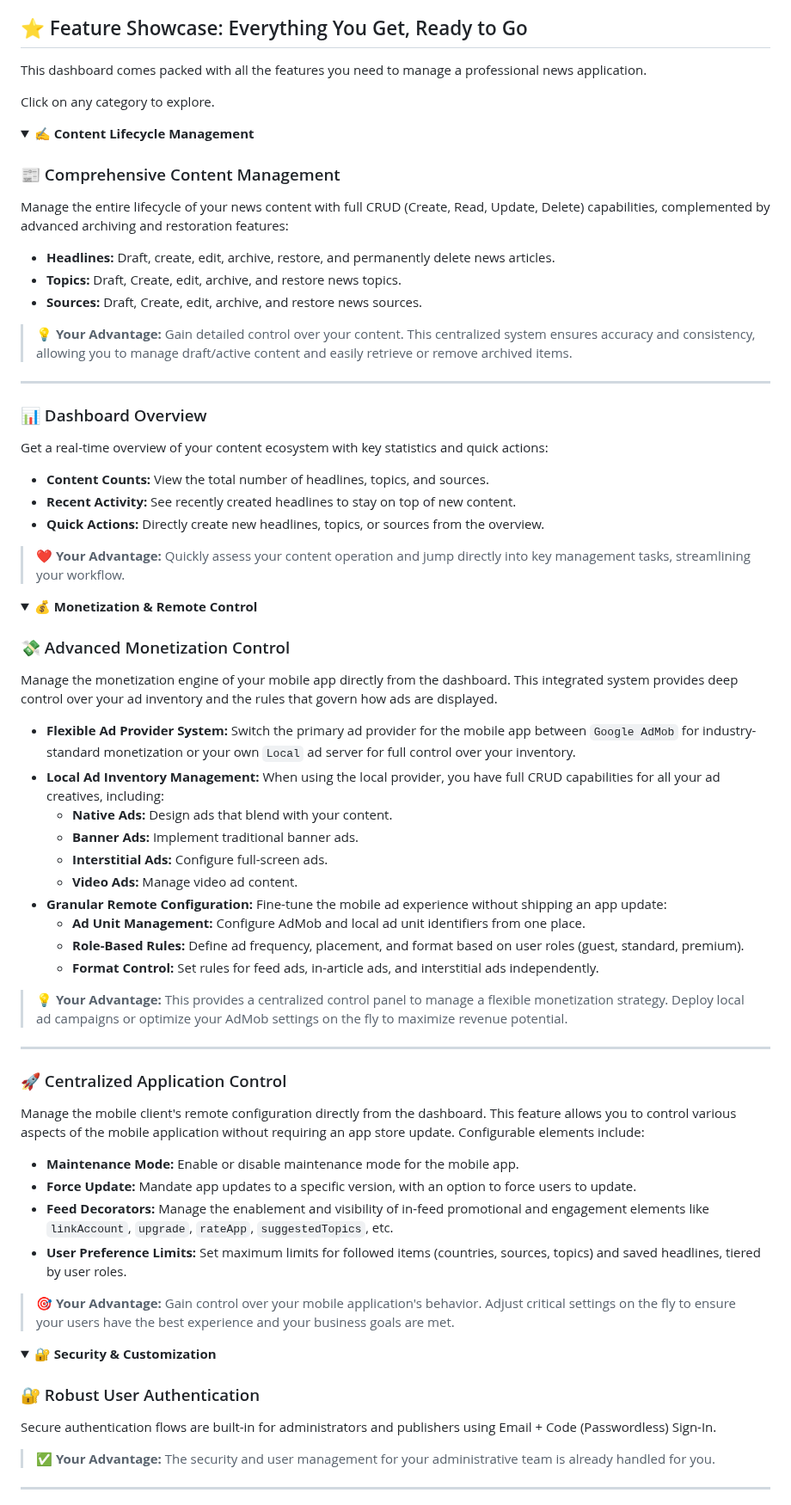
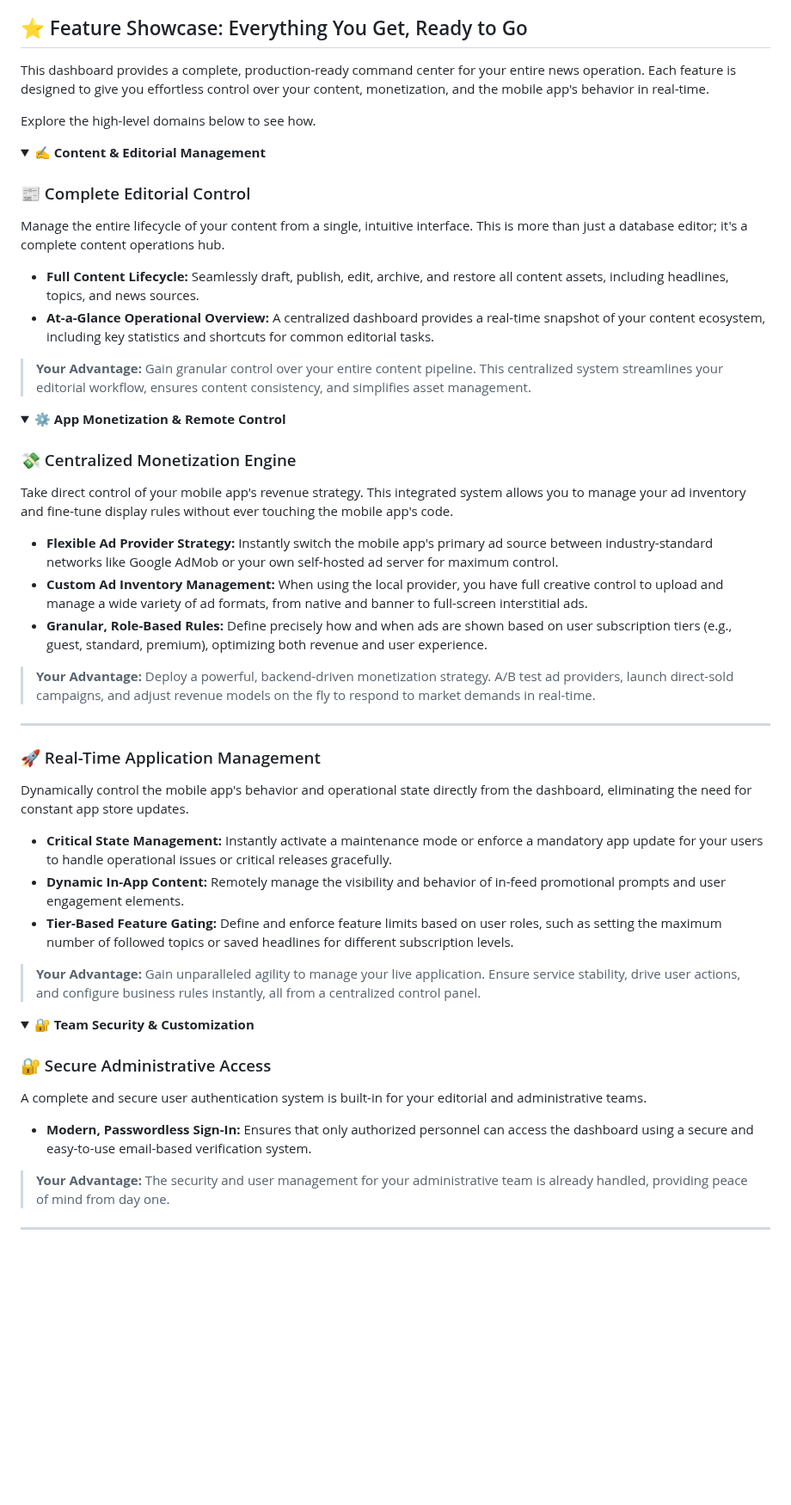
Before and after one commit to flutter-news-app-full-source-code/flutter-news-app-web-dashboard-full-source-code, a Markdown page: README.md, the part around one of its changes. Shown at 86% size. Rendered like a GitHub page; folded sections open; blank space fills up the shorter version.

Commit message:
docs(README): refine feature descriptions and streamline content structure
- Restructure feature sections for better clarity and flow
- Enhance content management description to highlight editorial control
- Refocus monetization section on backend ad management and role-based rules
- Update application control to emphasize real-time management capabilities
- Strengthen security and customization descriptions
- Simplify architecture and technical excellence sections
- Improve production environment tooling explanation

```diff
--- a/README.md
+++ b/README.md
@@ -18,66 +18,49 @@ This repository contains the complete, production-ready source code for a Flutte
 
 ## ⭐ Feature Showcase: Everything You Get, Ready to Go
 
-This dashboard comes packed with all the features you need to manage a professional news application.
+This dashboard provides a complete, production-ready command center for your entire news operation. Each feature is designed to give you effortless control over your content, monetization, and the mobile app's behavior in real-time.
 
-Click on any category to explore.
+Explore the high-level domains below to see how.
 
 <details>
-<summary><strong>✍️ Content Lifecycle Management</strong></summary>
+<summary><strong>✍️ Content & Editorial Management</strong></summary>
 
-### 📰 Comprehensive Content Management
-Manage the entire lifecycle of your news content with full CRUD (Create, Read, Update, Delete) capabilities, complemented by advanced archiving and restoration features:
-- **Headlines:** Draft, create, edit, archive, restore, and permanently delete news articles.
-- **Topics:** Draft, Create, edit, archive, and restore news topics.
-- **Sources:** Draft, Create, edit, archive, and restore news sources.
-> **💡 Your Advantage:** Gain detailed control over your content. This centralized system ensures accuracy and consistency, allowing you to manage draft/active content and easily retrieve or remove archived items.
-
----
-
-### 📊 Dashboard Overview
-Get a real-time overview of your content ecosystem with key statistics and quick actions:
-- **Content Counts:** View the total number of headlines, topics, and sources.
-- **Recent Activity:** See recently created headlines to stay on top of new content.
-- **Quick Actions:** Directly create new headlines, topics, or sources from the overview.
-> **❤️ Your Advantage:** Quickly assess your content operation and jump directly into key management tasks, streamlining your workflow.
+### 📰 Complete Editorial Control
+Manage the entire lifecycle of your content from a single, intuitive interface. This is more than just a database editor; it's a complete content operations hub.
+- **Full Content Lifecycle:** Seamlessly draft, publish, edit, archive, and restore all content assets, including headlines, topics, and news sources.
+- **At-a-Glance Operational Overview:** A centralized dashboard provides a real-time snapshot of your content ecosystem, including key statistics and shortcuts for common editorial tasks.
+> **Your Advantage:** Gain granular control over your entire content pipeline. This centralized system streamlines your editorial workflow, ensures content consistency, and simplifies asset management.
 
 </details>
 
 <details>
-<summary><strong>💰 Monetization & Remote Control</strong></summary>
+<summary><strong>⚙️ App Monetization & Remote Control</strong></summary>
 
-### 💸 Advanced Monetization Control
-Manage the monetization engine of your mobile app directly from the dashboard. This integrated system provides deep control over your ad inventory and the rules that govern how ads are displayed.
-- **Flexible Ad Provider System:** Switch the primary ad provider for the mobile app between `Google AdMob` for industry-standard monetization or your own `Local` ad server for full control over your inventory.
-- **Local Ad Inventory Management:** When using the local provider, you have full CRUD capabilities for all your ad creatives, including:
-    - **Native Ads:** Design ads that blend with your content.
-    - **Banner Ads:** Implement traditional banner ads.
-    - **Interstitial Ads:** Configure full-screen ads.
-    - **Video Ads:** Manage video ad content.
-- **Granular Remote Configuration:** Fine-tune the mobile ad experience without shipping an app update:
-    - **Ad Unit Management:** Configure AdMob and local ad unit identifiers from one place.
-    - **Role-Based Rules:** Define ad frequency, placement, and format based on user roles (guest, standard, premium).
-    - **Format Control:** Set rules for feed ads, in-article ads, and interstitial ads independently.
-> **💡 Your Advantage:** This provides a centralized control panel to manage a flexible monetization strategy. Deploy local ad campaigns or optimize your AdMob settings on the fly to maximize revenue potential.
+### 💸 Centralized Monetization Engine
+Take direct control of your mobile app's revenue strategy. This integrated system allows you to manage your ad inventory and fine-tune display rules without ever touching the mobile app's code.
+- **Flexible Ad Provider Strategy:** Instantly switch the mobile app's primary ad source between industry-standard networks like Google AdMob or your own self-hosted ad server for maximum control.
+- **Custom Ad Inventory Management:** When using the local provider, you have full creative control to upload and manage a wide variety of ad formats, from native and banner to full-screen interstitial ads.
+- **Granular, Role-Based Rules:** Define precisely how and when ads are shown based on user subscription tiers (e.g., guest, standard, premium), optimizing both revenue and user experience.
+> **Your Advantage:** Deploy a powerful, backend-driven monetization strategy. A/B test ad providers, launch direct-sold campaigns, and adjust revenue models on the fly to respond to market demands in real-time.
 
 ---
 
-### 🚀 Centralized Application Control
-Manage the mobile client's remote configuration directly from the dashboard. This feature allows you to control various aspects of the mobile application without requiring an app store update. Configurable elements include:
-- **Maintenance Mode:** Enable or disable maintenance mode for the mobile app.
-- **Force Update:** Mandate app updates to a specific version, with an option to force users to update.
-- **Feed Decorators:** Manage the enablement and visibility of in-feed promotional and engagement elements like `linkAccount`, `upgrade`, `rateApp`, `suggestedTopics`, etc.
-- **User Preference Limits:** Set maximum limits for followed items (countries, sources, topics) and saved headlines, tiered by user roles.
-> **🎯 Your Advantage:** Gain control over your mobile application's behavior. Adjust critical settings on the fly to ensure your users have the best experience and your business goals are met.
+### 🚀 Real-Time Application Management
+Dynamically control the mobile app's behavior and operational state directly from the dashboard, eliminating the need for constant app store updates.
+- **Critical State Management:** Instantly activate a maintenance mode or enforce a mandatory app update for your users to handle operational issues or critical releases gracefully.
+- **Dynamic In-App Content:** Remotely manage the visibility and behavior of in-feed promotional prompts and user engagement elements.
+- **Tier-Based Feature Gating:** Define and enforce feature limits based on user roles, such as setting the maximum number of followed topics or saved headlines for different subscription levels.
+> **Your Advantage:** Gain unparalleled agility to manage your live application. Ensure service stability, drive user actions, and configure business rules instantly, all from a centralized control panel.
 
 </details>
 
 <details>
-<summary><strong>🔐 Security & Customization</strong></summary>
+<summary><strong>🔐 Team Security & Customization</strong></summary>
 
-### 🔐 Robust User Authentication
-Secure authentication flows are built-in for administrators and publishers using Email + Code (Passwordless) Sign-In.
-> **✅ Your Advantage:** The security and user management for your administrative team is already handled for you.
+### 🔐 Secure Administrative Access
+A complete and secure user authentication system is built-in for your editorial and administrative teams.
+- **Modern, Passwordless Sign-In:** Ensures that only authorized personnel can access the dashboard using a secure and easy-to-use email-based verification system.
+> **Your Advantage:** The security and user management for your administrative team is already handled, providing peace of mind from day one.
 
 ---
 
```
Also changed, not shown: other parts of README.md (+17 -22 lines).
